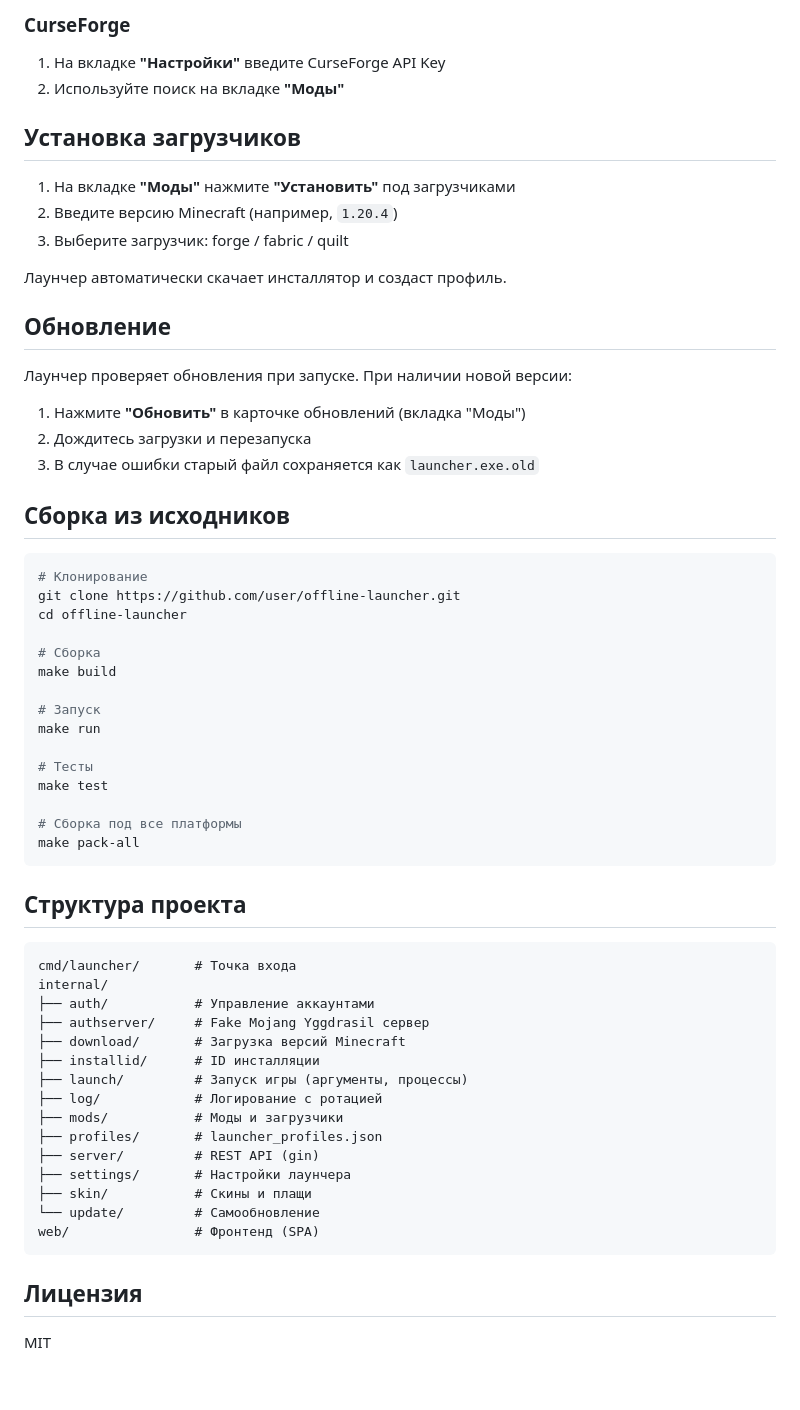
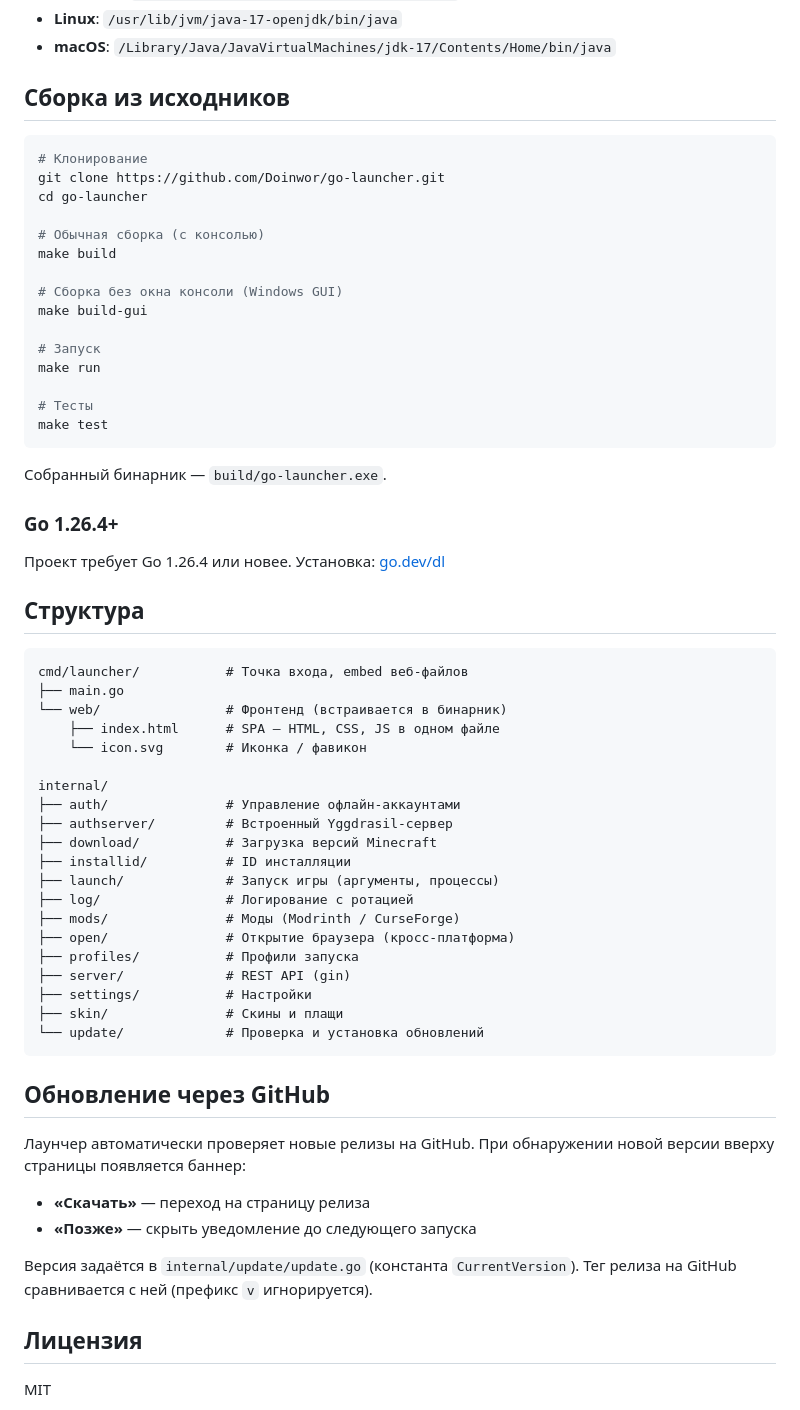
Before and after one commit to Doinwor/go-launcher, a Markdown page: README.md, the part around one of its changes. GitHub-like rendering; blank space fills up the shorter version.

````diff
--- a/README.md
+++ b/README.md
@@ -61,61 +52,67 @@
-### CurseForge
-1. На вкладке **"Настройки"** введите CurseForge API Key
-2. Используйте поиск на вкладке **"Моды"**
-
-## Установка загрузчиков
-
-1. На вкладке **"Моды"** нажмите **"Установить"** под загрузчиками
-2. Введите версию Minecraft (например, `1.20.4`)
-3. Выберите загрузчик: forge / fabric / quilt
-
-Лаунчер автоматически скачает инсталлятор и создаст профиль.
-
-## Обновление
-
-Лаунчер проверяет обновления при запуске. При наличии новой версии:
-1. Нажмите **"Обновить"** в карточке обновлений (вкладка "Моды")
-2. Дождитесь загрузки и перезапуска
-3. В случае ошибки старый файл сохраняется как `launcher.exe.old`
+- **Linux**: `/usr/lib/jvm/java-17-openjdk/bin/java`
+- **macOS**: `/Library/Java/JavaVirtualMachines/jdk-17/Contents/Home/bin/java`
 
 ## Сборка из исходников
 
 ```bash
 # Клонирование
-git clone https://github.com/user/offline-launcher.git
-cd offline-launcher
+git clone https://github.com/Doinwor/go-launcher.git
+cd go-launcher
 
-# Сборка
+# Обычная сборка (с консолью)
 make build
+
+# Сборка без окна консоли (Windows GUI)
+make build-gui
 
 # Запуск
 make run
 
 # Тесты
 make test
-
-# Сборка под все платформы
-make pack-all
 ```
 
-## Структура проекта
+Собранный бинарник — `build/go-launcher.exe`.
+
+### Go 1.26.4+
+
+Проект требует Go 1.26.4 или новее. Установка: [go.dev/dl](https://go.dev/dl/)
+
+## Структура
 
 ```
-cmd/launcher/       # Точка входа
+cmd/launcher/           # Точка входа, embed веб-файлов
+├── main.go
+└── web/                # Фронтенд (встраивается в бинарник)
+    ├── index.html      # SPA — HTML, CSS, JS в одном файле
+    └── icon.svg        # Иконка / фавикон
+
 internal/
-├── auth/           # Управление аккаунтами
-├── authserver/     # Fake Mojang Yggdrasil сервер
-├── download/       # Загрузка версий Minecraft
-├── installid/      # ID инсталляции
-├── launch/         # Запуск игры (аргументы, процессы)
-├── log/            # Логирование с ротацией
-├── mods/           # Моды и загрузчики
-├── profiles/       # launcher_profiles.json
-├── server/         # REST API (gin)
-├── settings/       # Настройки лаунчера
-├── skin/           # Скины и плащи
-└── update/         # Самообновление
-web/                # Фронтенд (SPA)
+├── auth/               # Управление офлайн-аккаунтами
+├── authserver/         # Встроенный Yggdrasil-сервер
+├── download/           # Загрузка версий Minecraft
+├── installid/          # ID инсталляции
+├── launch/             # Запуск игры (аргументы, процессы)
+├── log/                # Логирование с ротацией
+├── mods/               # Моды (Modrinth / CurseForge)
+├── open/               # Открытие браузера (кросс-платформа)
+├── profiles/           # Профили запуска
+├── server/             # REST API (gin)
+├── settings/           # Настройки
+├── skin/               # Скины и плащи
+└── update/             # Проверка и установка обновлений
 ```
+
+## Обновление через GitHub
+
+Лаунчер автоматически проверяет новые релизы на GitHub.
+При обнаружении новой версии вверху страницы появляется баннер:
+
+- **«Скачать»** — переход на страницу релиза
+- **«Позже»** — скрыть уведомление до следующего запуска
+
+Версия задаётся в `internal/update/update.go` (константа `CurrentVersion`).
+Тег релиза на GitHub сравнивается с ней (префикс `v` игнорируется).
 
 ## Лицензия
 
````
Also changed, not shown: other parts of README.md (+36 -45 lines).
